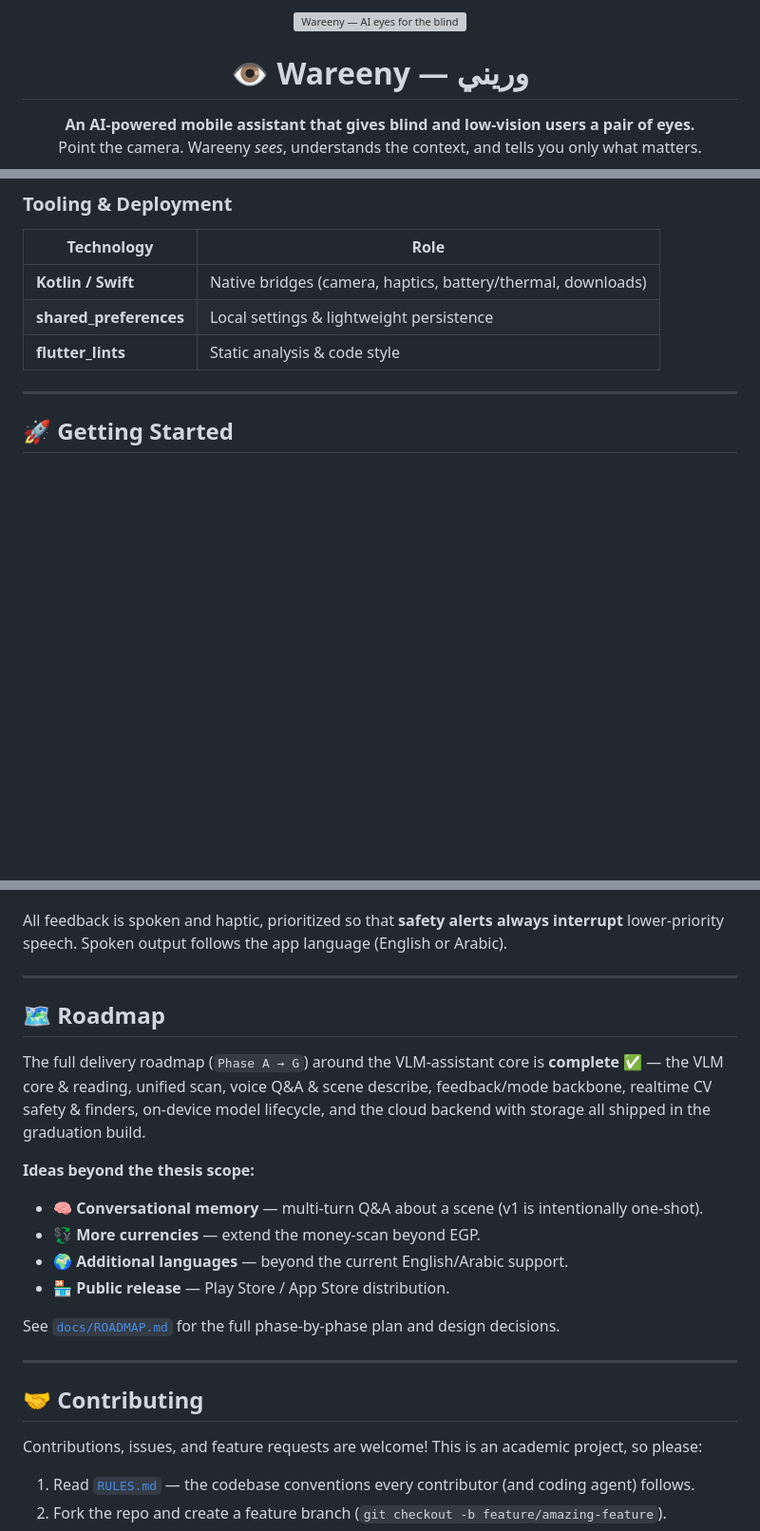
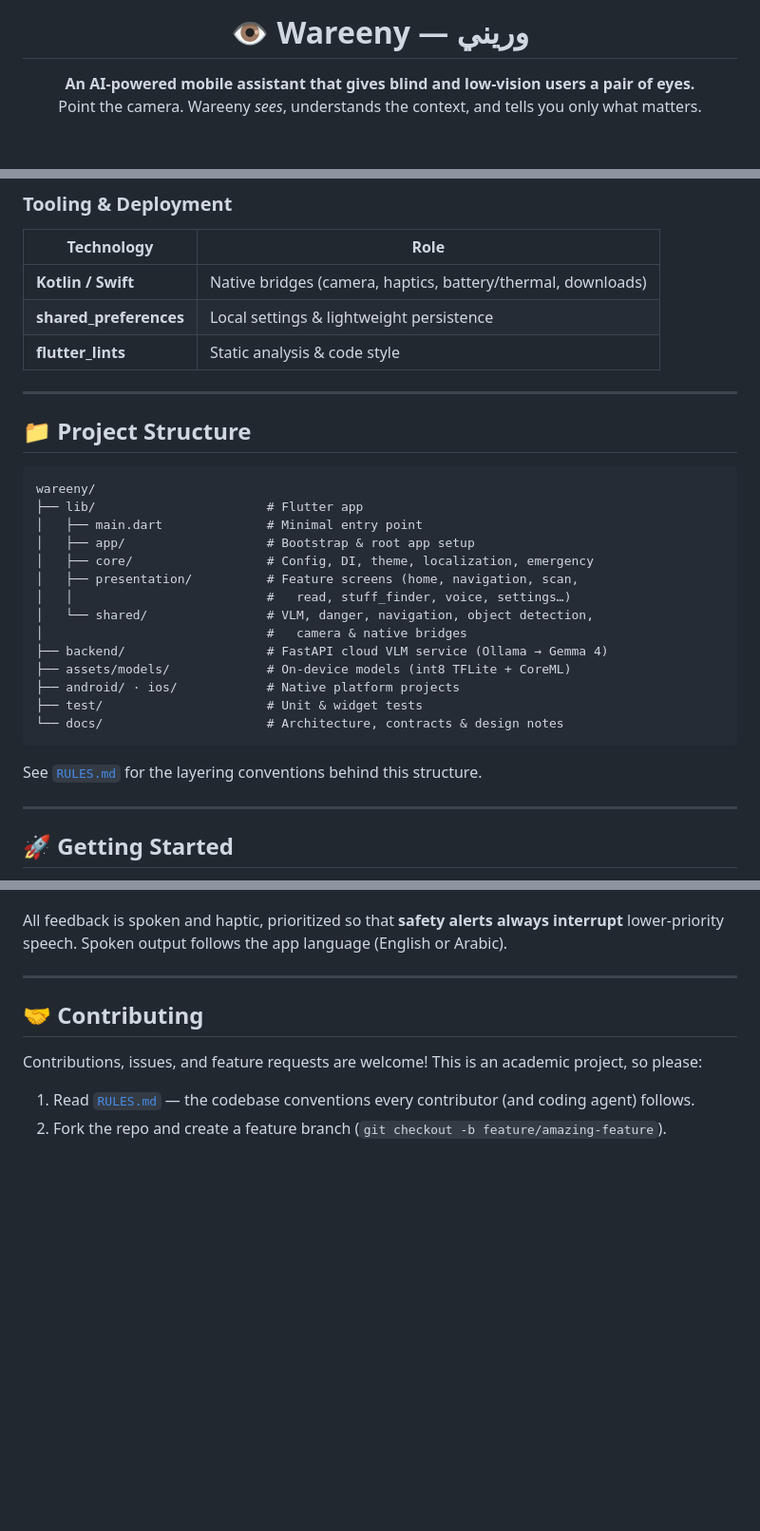
Before and after one commit to script96/Wareeny, a Markdown page: README.md, 3 parts joined by grey strips. Shown at 95% size. Rendered like a GitHub page; blank space fills up the shorter version; grey boxes are pictures that could not be loaded.

Commit message:
docs: drop roadmap, add animated tagline and project structure
Co-Authored-By: Claude Opus 4.8 <noreply@anthropic.com>

````diff
--- a/README.md
+++ b/README.md
@@ -1,8 +1,9 @@
 <!-- PROJECT BANNER -->
-<!-- TODO: Replace with a real banner/logo, e.g. assets/branding/banner.png (1280×320 recommended) -->
+<!-- TODO: Drop a real banner/logo here, e.g. docs/assets/banner.png (1280×320 recommended), then uncomment:
 <p align="center">
   <img src="docs/assets/banner.png" alt="Wareeny — AI eyes for the blind" width="100%">
 </p>
+-->
 
 <h1 align="center">👁️ Wareeny — وريني</h1>
 
@@ -166,6 +174,29 @@ model, and the UI never freezes on inference:
 | **Kotlin / Swift** | Native bridges (camera, haptics, battery/thermal, downloads) |
 | **shared_preferences** | Local settings & lightweight persistence |
 | **flutter_lints** | Static analysis & code style |
+
+---
+
+## 📁 Project Structure
+
+```text
+wareeny/
+├── lib/                       # Flutter app
+│   ├── main.dart              # Minimal entry point
+│   ├── app/                   # Bootstrap & root app setup
+│   ├── core/                  # Config, DI, theme, localization, emergency
+│   ├── presentation/          # Feature screens (home, navigation, scan,
+│   │                          #   read, stuff_finder, voice, settings…)
+│   └── shared/                # VLM, danger, navigation, object detection,
+│                              #   camera & native bridges
+├── backend/                   # FastAPI cloud VLM service (Ollama → Gemma 4)
+├── assets/models/             # On-device models (int8 TFLite + CoreML)
+├── android/ · ios/            # Native platform projects
+├── test/                      # Unit & widget tests
+└── docs/                      # Architecture, contracts & design notes
+```
+
+See [`RULES.md`](RULES.md) for the layering conventions behind this structure.
 
 ---
 
@@ -264,24 +295,6 @@ speech. Spoken output follows the app language (English or Arabic).
 
 ---
 
-## 🗺️ Roadmap
-
-The full delivery roadmap (`Phase A → G`) around the VLM-assistant core is **complete** ✅ — the
-VLM core & reading, unified scan, voice Q&A & scene describe, feedback/mode backbone, realtime CV
-safety & finders, on-device model lifecycle, and the cloud backend with storage all shipped in the
-graduation build.
-
-**Ideas beyond the thesis scope:**
-
-- 🧠 **Conversational memory** — multi-turn Q&A about a scene (v1 is intentionally one-shot).
-- 💱 **More currencies** — extend the money-scan beyond EGP.
-- 🌍 **Additional languages** — beyond the current English/Arabic support.
-- 🏪 **Public release** — Play Store / App Store distribution.
-
-See [`docs/ROADMAP.md`](docs/ROADMAP.md) for the full phase-by-phase plan and design decisions.
-
----
-
 ## 🤝 Contributing
 
 Contributions, issues, and feature requests are welcome! This is an academic project, so please:
````
Also changed, not shown: other parts of README.md (+11 -4 lines).
